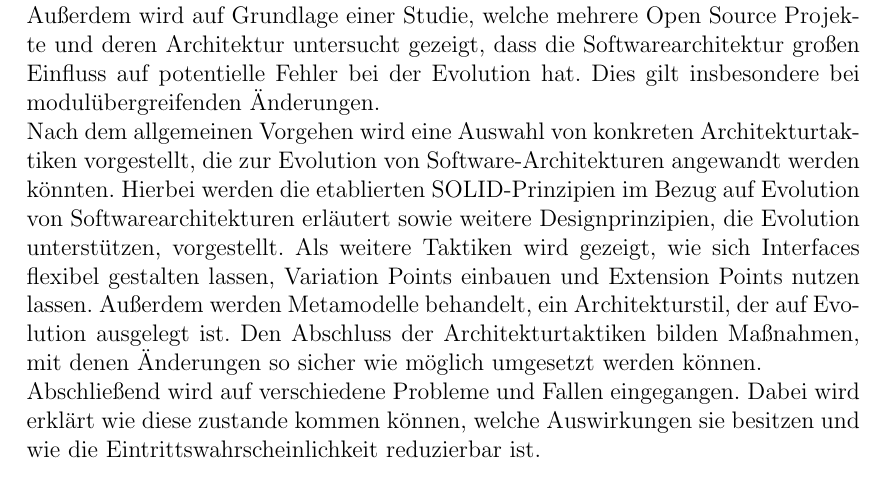
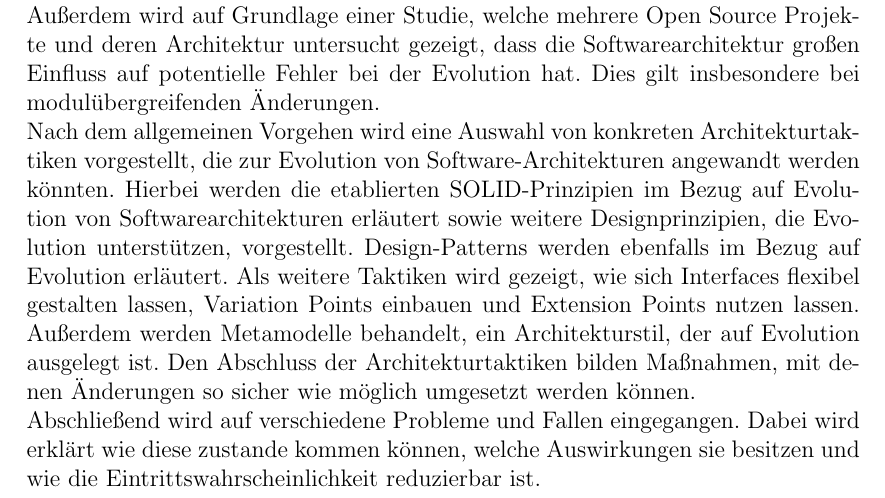
Before and after one commit to AnnikaK/SWA, a LaTeX thesis (Ausarbeitung/vorlage.tex, which reads Ausarbeitung/chapters/Kurzfassung.tex): part of page 2 of 56, cut so that both start at the same text. Compiled offline with pdfLaTeX; the source files are stored in an older character set and shown here as Unicode.

Commit message:
added tactic

```diff
--- a/Ausarbeitung/chapters/Kurzfassung.tex
+++ b/Ausarbeitung/chapters/Kurzfassung.tex
@@ -5,7 +5,7 @@
 Im Rahmen der Ausarbeitung \glqq Verbesserung und Evolution von Architekturen\grqq wird zunächst vorgestellt, wie sich Änderungen anhand von Ausmaß, Dimension und Zeit einordnen lassen. Danach wird die Evolutionsperspektive auf die Softwarearchitektur erläutert. Hierbei wird zunächst gezeigt, wie sich die Evolutionsperspektive auf verschiedenen Viewpoints, wie z.B. den Kontext, den Funktionalen, den Informations, den Concurrency und den Development  Viewpoint anwenden lässt. Daraufhin werden die Concerns der Evolutionsperspektive erklärt.\\
 Im Anschluss werden die Aktivitäten zur Anwendung der Evolutionsperspektive anhand eines Aktivitätsdiagramms vorgestellt. Hierbei werden die vier Schritte Anforderungen bestimmen, aktuellen Stand bestimmen, Tradeoffs abwägen und Architekturtaktiken anwenden näher erläutert. AIM42 liefert dazu eine Sammlung bestehender Praktiken, mit deren Hilfe Software systematisch verbessert werden kann. Hier werden die drei Phasen von AIM42, sowie phasenübergreifende Praktiken  beschrieben. \\
 Außerdem wird auf Grundlage einer Studie, welche mehrere Open Source Projekte und deren Architektur untersucht gezeigt, dass die Softwarearchitektur großen Einfluss auf potentielle Fehler bei der Evolution hat. Dies gilt insbesondere bei modulübergreifenden  Änderungen. \\
-Nach dem allgemeinen Vorgehen wird eine Auswahl von konkreten Architekturtaktiken vorgestellt, die zur Evolution von Software-Architekturen angewandt werden könnten. Hierbei werden die etablierten SOLID-Prinzipien im Bezug auf Evolution von Softwarearchitekturen erläutert sowie weitere Designprinzipien, die Evolution unterstützen, vorgestellt.
+Nach dem allgemeinen Vorgehen wird eine Auswahl von konkreten Architekturtaktiken vorgestellt, die zur Evolution von Software-Architekturen angewandt werden könnten. Hierbei werden die etablierten SOLID-Prinzipien im Bezug auf Evolution von Softwarearchitekturen erläutert sowie weitere Designprinzipien, die Evolution unterstützen, vorgestellt. Design-Patterns werden ebenfalls im Bezug auf Evolution erläutert.
  Als weitere Taktiken wird gezeigt, wie sich Interfaces flexibel gestalten lassen, Variation Points einbauen und Extension Points nutzen lassen. Außerdem werden Metamodelle behandelt, ein Architekturstil, der auf Evolution ausgelegt ist. Den Abschluss der Architekturtaktiken bilden Maßnahmen, mit denen Änderungen so sicher wie möglich umgesetzt werden können.\\
 Abschließend wird auf verschiedene Probleme und Fallen eingegangen. Dabei wird erklärt wie diese zustande kommen können, welche Auswirkungen sie besitzen und wie die Eintrittswahrscheinlichkeit reduzierbar ist.
 
```
